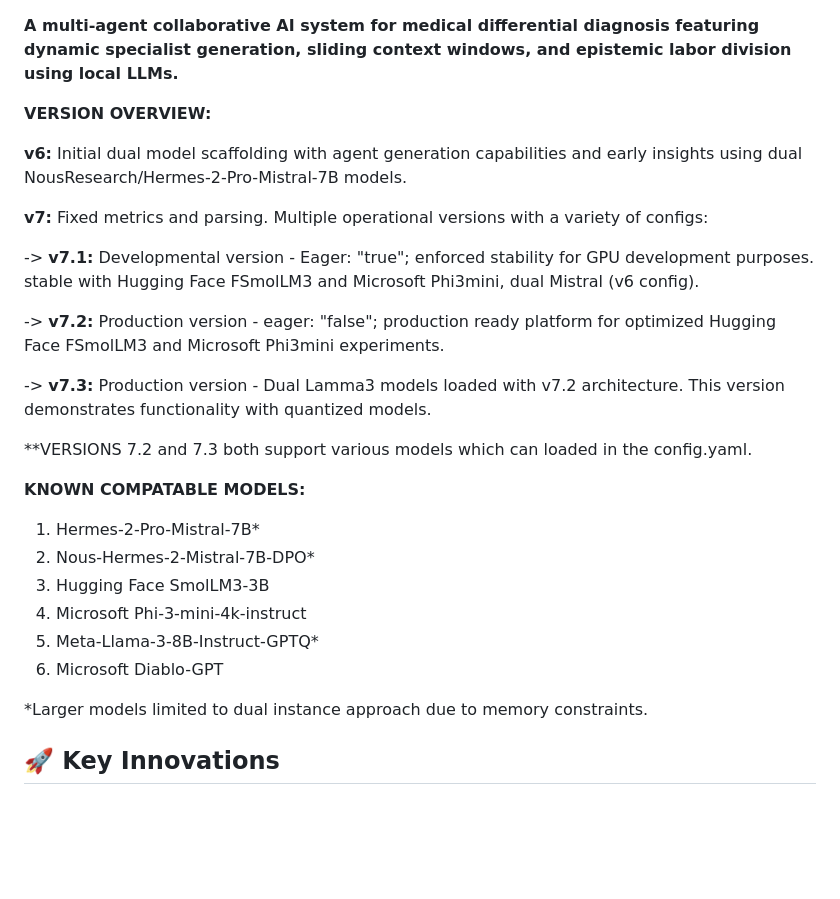
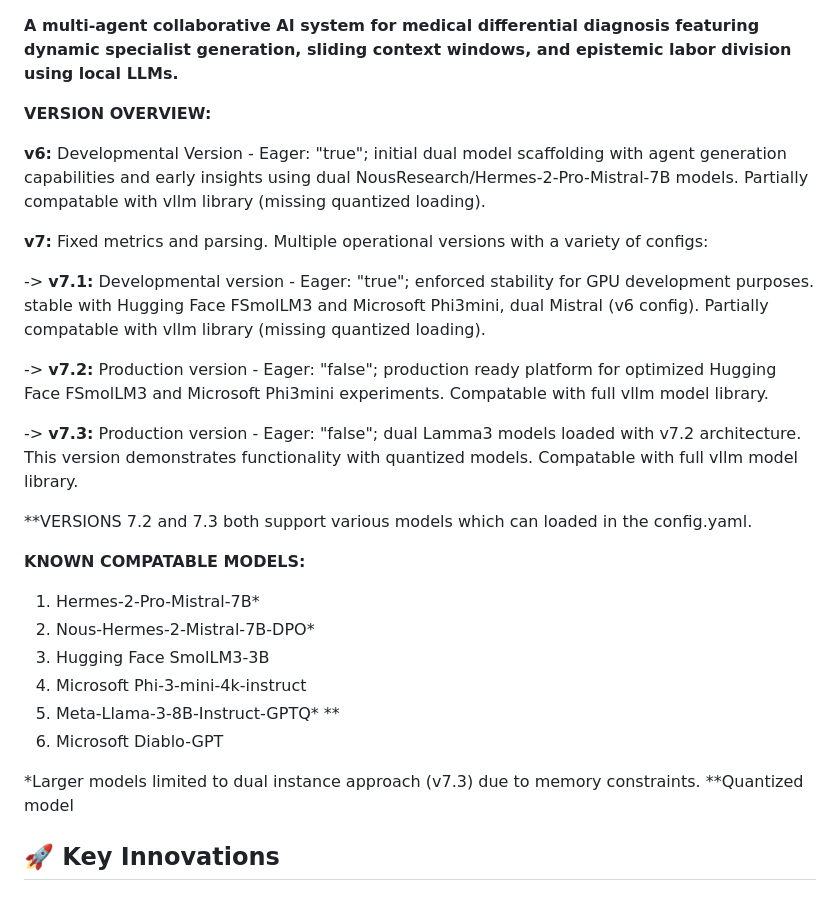
Before and after one commit to Baglecake/Local-DDx, a Markdown page: README.md, the part around the change. Drawn GitHub-style; blank space fills up the shorter version.

Commit message:
Update README.md
Technical details & compatable models

```diff
--- a/README.md
+++ b/README.md
@@ -8,15 +8,15 @@
 
 **VERSION OVERVIEW:**
 
-**v6:** Initial dual model scaffolding with agent generation capabilities and early insights using dual NousResearch/Hermes-2-Pro-Mistral-7B models.
+**v6:** Developmental Version - Eager: "true"; initial dual model scaffolding with agent generation capabilities and early insights using dual NousResearch/Hermes-2-Pro-Mistral-7B models. Partially compatable with vllm library (missing quantized loading).
 
 **v7:** Fixed metrics and parsing. Multiple operational versions with a variety of configs:
 
--> **v7.1:** Developmental version - Eager: "true"; enforced stability for GPU development purposes. stable with Hugging Face FSmolLM3 and Microsoft Phi3mini, dual Mistral (v6 config).
+-> **v7.1:** Developmental version - Eager: "true"; enforced stability for GPU development purposes. stable with Hugging Face FSmolLM3 and Microsoft Phi3mini, dual Mistral (v6 config). Partially compatable with vllm library (missing quantized loading).
 
--> **v7.2:** Production version - eager: "false"; production ready platform for optimized Hugging Face FSmolLM3 and Microsoft Phi3mini experiments.
+-> **v7.2:** Production version - Eager: "false"; production ready platform for optimized Hugging Face FSmolLM3 and Microsoft Phi3mini experiments. Compatable with full vllm model library.
 
--> **v7.3:** Production version - Dual Lamma3 models loaded with v7.2 architecture. This version demonstrates functionality with quantized models.
+-> **v7.3:** Production version - Eager: "false"; dual Lamma3 models loaded with v7.2 architecture. This version demonstrates functionality with quantized models. Compatable with full vllm model library.
 
 **VERSIONS 7.2 and 7.3 both support various models which can loaded in the config.yaml.
 
@@ -26,10 +26,11 @@
 2. Nous-Hermes-2-Mistral-7B-DPO*
 3. Hugging Face SmolLM3-3B
 4. Microsoft Phi-3-mini-4k-instruct
-5. Meta-Llama-3-8B-Instruct-GPTQ*
+5. Meta-Llama-3-8B-Instruct-GPTQ* **
 6. Microsoft Diablo-GPT
 
-*Larger models limited to dual instance approach due to memory constraints.
+*Larger models limited to dual instance approach (v7.3) due to memory constraints.
+**Quantized model
 
 ## 🚀 Key Innovations
 
```
